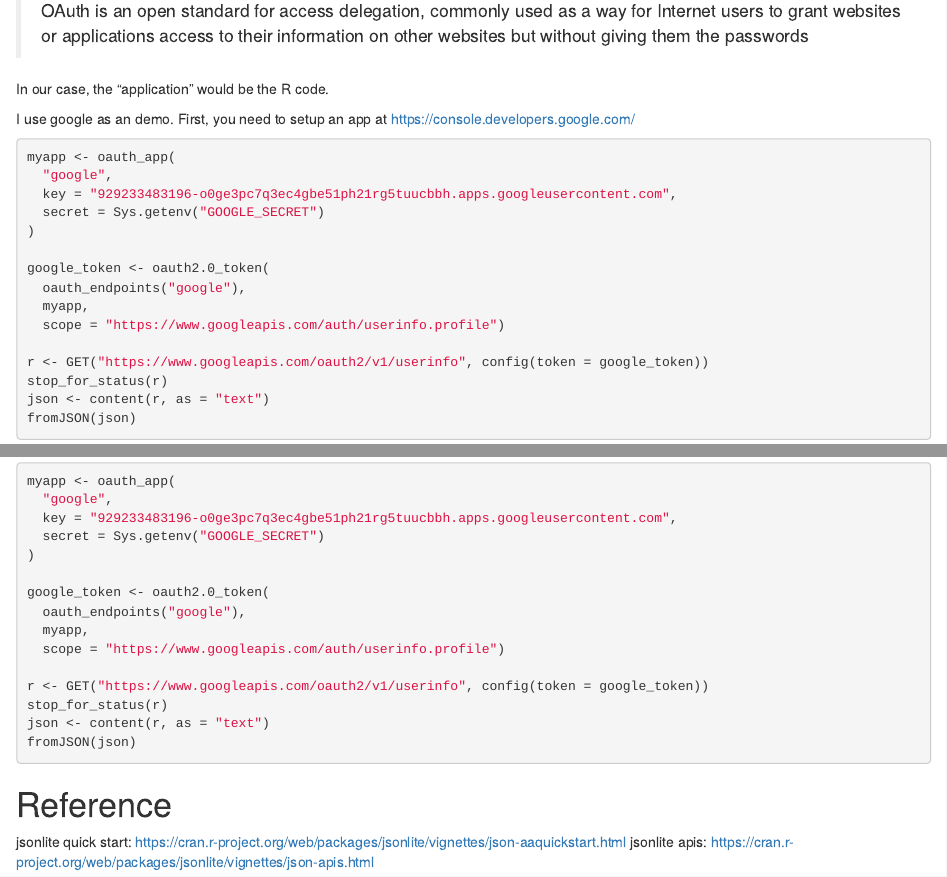
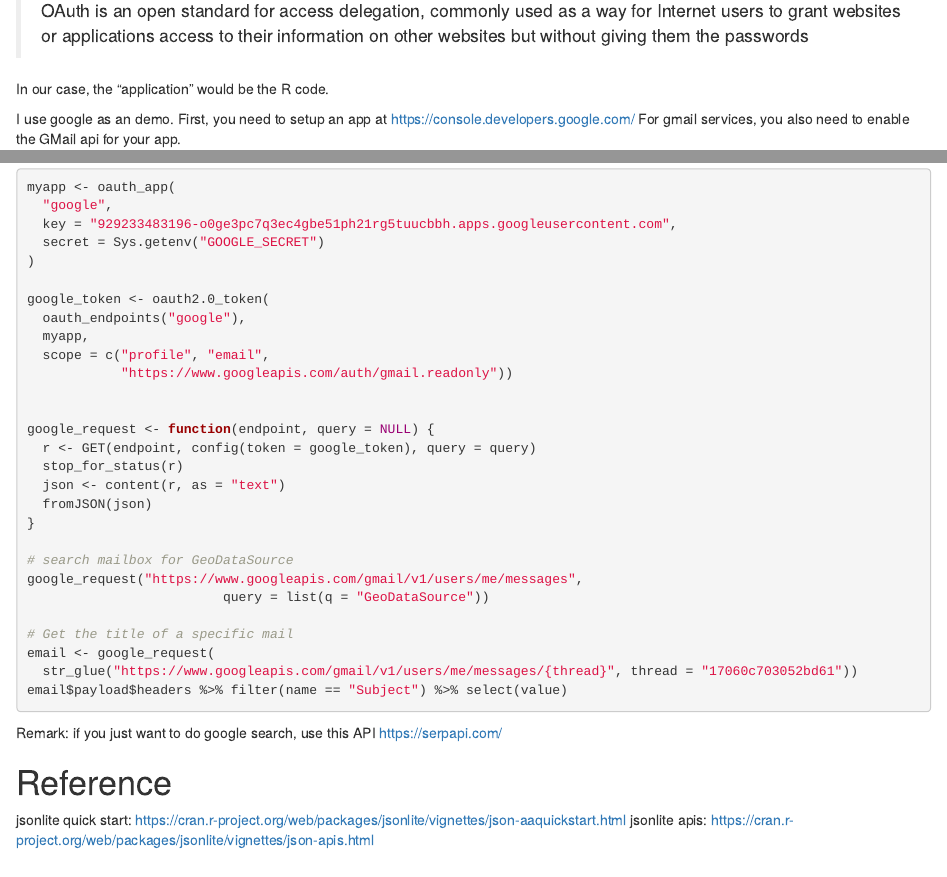
Before and after one commit to JohnTran3/sta141b-lectures, an R Markdown document (02-18/json.Rmd): the page in a window 1100 px wide, from 11320 px down, and a second part further down, joined at a grey line. The pictures show the output file 02-18/json.html that the author committed with the source, opened offline.

Commit message:
updated json notes

````diff
--- a/02-18/json.Rmd
+++ b/02-18/json.Rmd
@@ -1,9 +1,9 @@
 ---
 title: "JSON"
 output:
+  pdf_document: default
   html_document:
     df_print: paged
-  pdf_document: default
 date: "02-18-2020"
 ---
 
@@ -355,6 +355,7 @@ Some APIs such as twitter, facebook, google, require using OAUTH to authenticate
 In our case, the "application" would be the R code.
 
 I use google as an demo. First, you need to setup an app at https://console.developers.google.com/
+For gmail services, you also need to enable the GMail api for your app.
 
 ```{r, eval = FALSE}
 myapp <- oauth_app(
@@ -366,13 +367,28 @@ myapp <- oauth_app(
 google_token <- oauth2.0_token(
   oauth_endpoints("google"),
   myapp,
-  scope = "https://www.googleapis.com/auth/userinfo.profile")
+  scope = c("profile", "email",
+            "https://www.googleapis.com/auth/gmail.readonly"))
 
-r <- GET("https://www.googleapis.com/oauth2/v1/userinfo", config(token = google_token))
-stop_for_status(r)
-json <- content(r, as = "text")
-fromJSON(json)
+
+google_request <- function(endpoint, query = NULL) {
+  r <- GET(endpoint, config(token = google_token), query = query)
+  stop_for_status(r)
+  json <- content(r, as = "text")
+  fromJSON(json)
+}
+
+# search mailbox for GeoDataSource
+google_request("https://www.googleapis.com/gmail/v1/users/me/messages",
+                         query = list(q = "GeoDataSource"))
+
+# Get the title of a specific mail
+email <- google_request(
+  str_glue("https://www.googleapis.com/gmail/v1/users/me/messages/{thread}", thread = "17060c703052bd61"))
+email$payload$headers %>% filter(name == "Subject") %>% select(value)
 ```
+
+Remark: if you just want to do google search, use this API https://serpapi.com/
 
 
 
````
Also changed, not shown: 02-18/json.html, 02-18/json.pdf.
